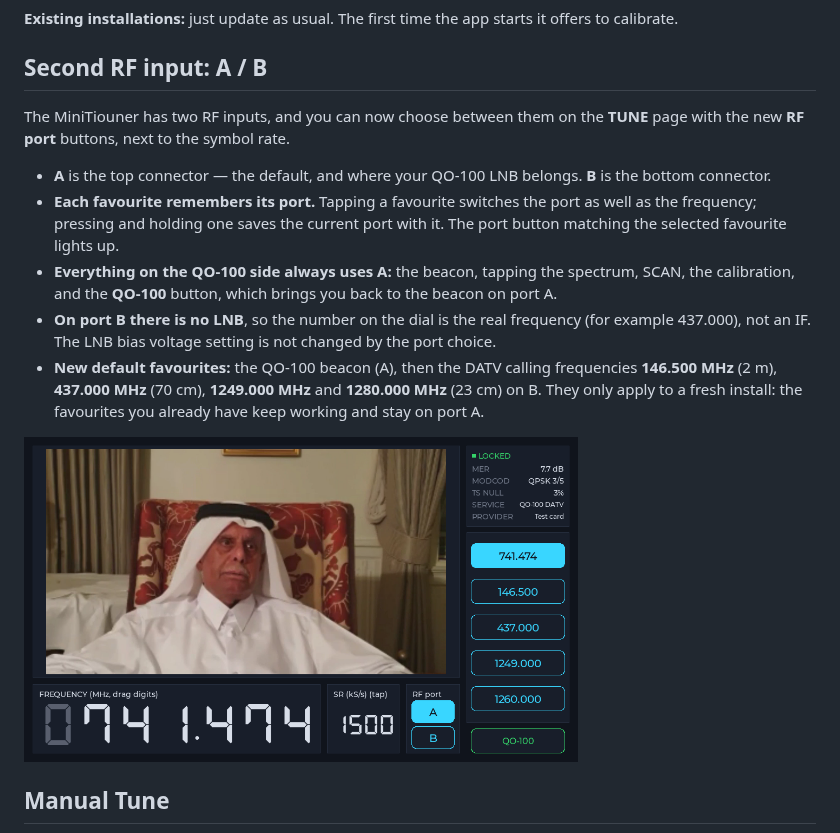
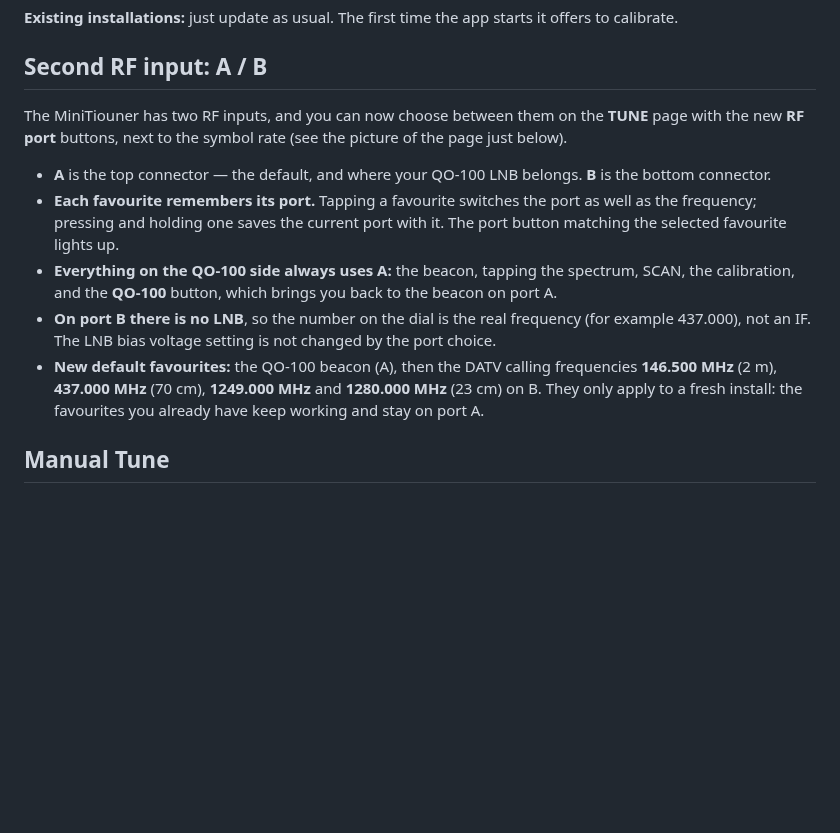
Before and after one commit to HB9IIU/QO100-RASPI-RECEIVER, a Markdown page: README.md, the part around the change. Drawn GitHub-style; blank space fills up the shorter version.

Commit message:
README: show the TUNE page picture once

```diff
--- a/README.md
+++ b/README.md
@@ -67,7 +67,8 @@ starts it offers to calibrate.
 ## Second RF input: A / B
 
 The MiniTiouner has two RF inputs, and you can now choose between them on the
-**TUNE** page with the new **RF port** buttons, next to the symbol rate.
+**TUNE** page with the new **RF port** buttons, next to the symbol rate (see
+the picture of the page just below).
 
 - **A** is the top connector — the default, and where your QO-100 LNB
   belongs. **B** is the bottom connector.
@@ -84,8 +85,6 @@ The MiniTiouner has two RF inputs, and you can now choose between them on the
   frequencies **146.500 MHz** (2 m), **437.000 MHz** (70 cm), **1249.000 MHz**
   and **1280.000 MHz** (23 cm) on B. They only apply to a fresh install: the
   favourites you already have keep working and stay on port A.
-
-<img src="assets/tune_page.png" alt="TUNE page with the RF port buttons A and B" width="70%">
 
 ## Manual Tune
 
```
